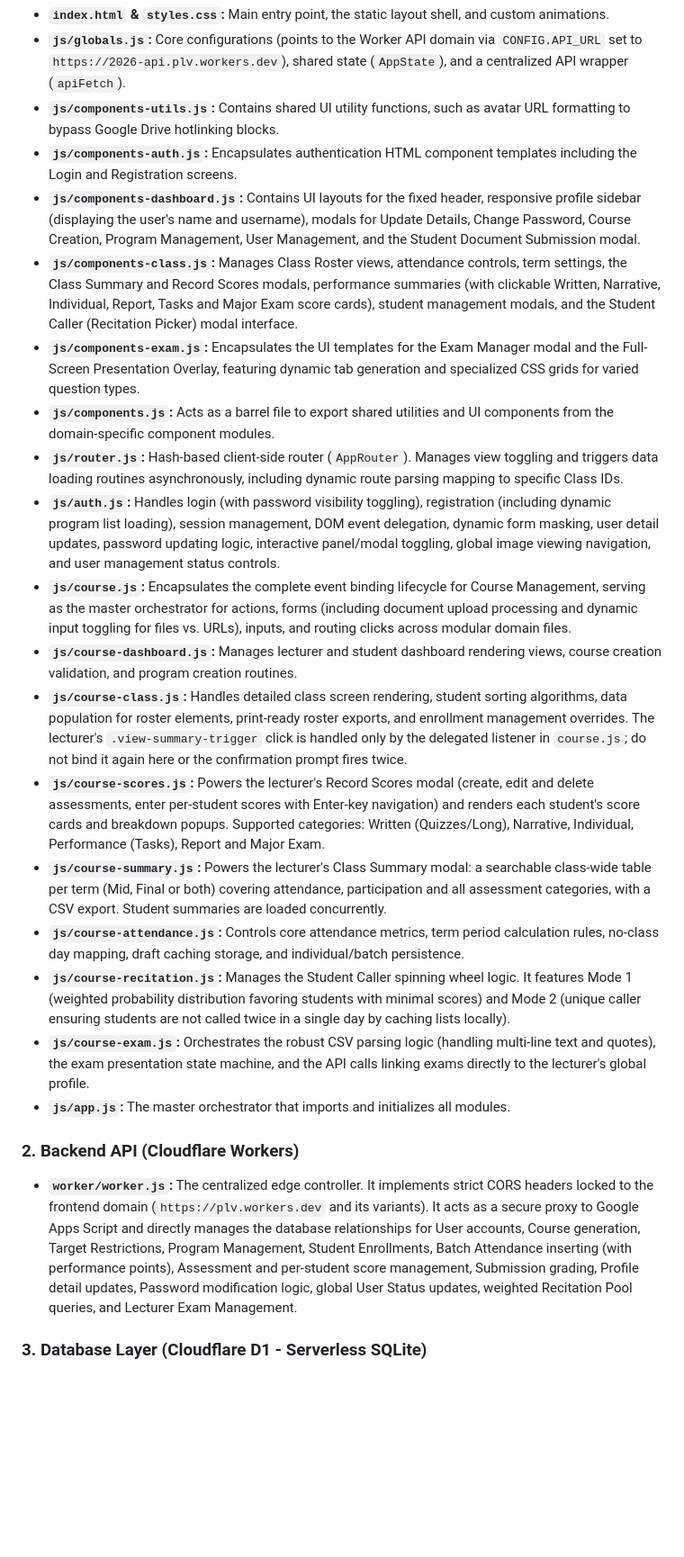
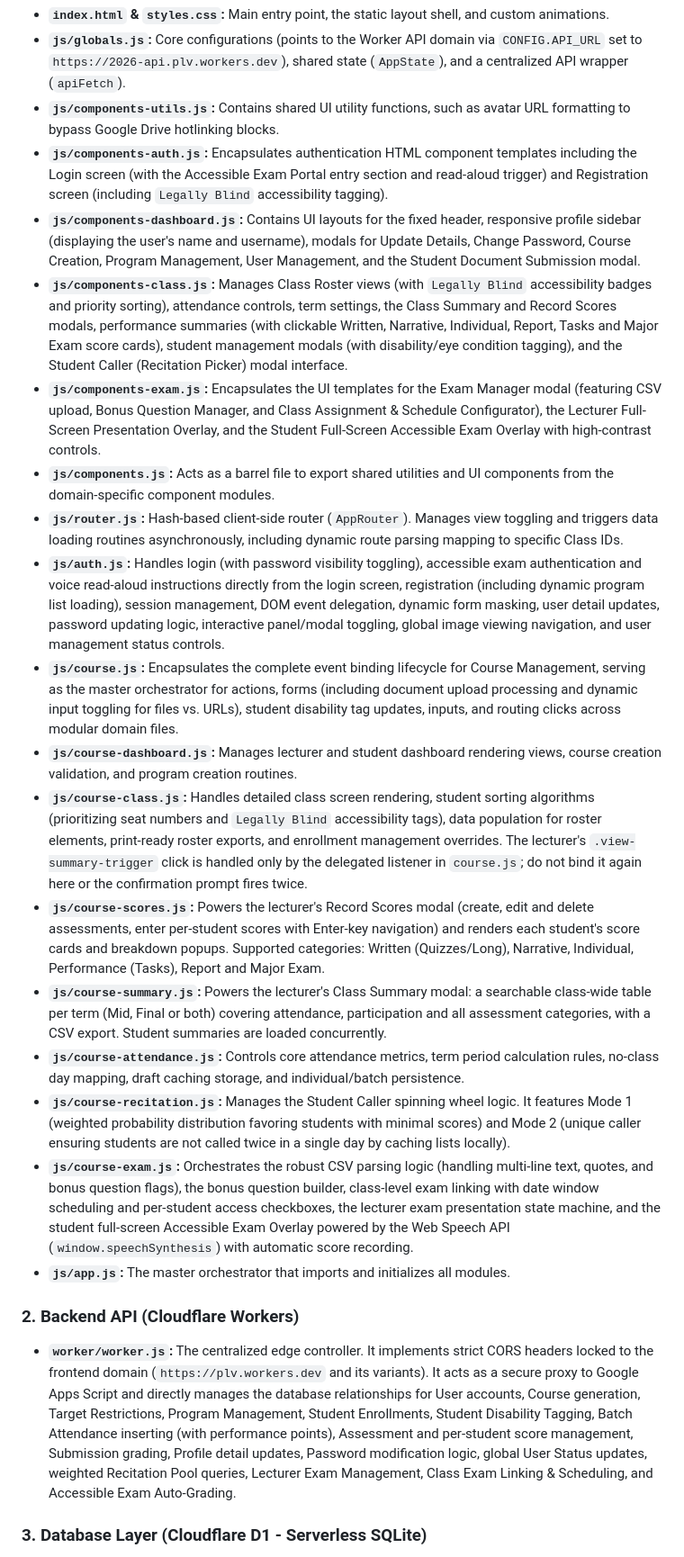
Before and after one commit to gcalacdayuniv/2026lms, a Markdown page: README.md, the part around one of its changes. Shown at 90% size. GitHub-like rendering; blank space fills up the shorter version.

```diff
--- a/README.md
+++ b/README.md
@@ -15,25 +15,25 @@ The client-side is a static Single-Page Application (SPA) using Vanilla JavaScri
 * **`index.html` & `styles.css`:** Main entry point, the static layout shell, and custom animations.
 * **`js/globals.js`:** Core configurations (points to the Worker API domain via `CONFIG.API_URL` set to `https://2026-api.plv.workers.dev`), shared state (`AppState`), and a centralized API wrapper (`apiFetch`).
 * **`js/components-utils.js`:** Contains shared UI utility functions, such as avatar URL formatting to bypass Google Drive hotlinking blocks.
-* **`js/components-auth.js`:** Encapsulates authentication HTML component templates including the Login and Registration screens.
+* **`js/components-auth.js`:** Encapsulates authentication HTML component templates including the Login screen (with the Accessible Exam Portal entry section and read-aloud trigger) and Registration screen (including `Legally Blind` accessibility tagging).
 * **`js/components-dashboard.js`:** Contains UI layouts for the fixed header, responsive profile sidebar (displaying the user's name and username), modals for Update Details, Change Password, Course Creation, Program Management, User Management, and the Student Document Submission modal.
-* **`js/components-class.js`:** Manages Class Roster views, attendance controls, term settings, the Class Summary and Record Scores modals, performance summaries (with clickable Written, Narrative, Individual, Report, Tasks and Major Exam score cards), student management modals, and the Student Caller (Recitation Picker) modal interface.
-* **`js/components-exam.js`:** Encapsulates the UI templates for the Exam Manager modal and the Full-Screen Presentation Overlay, featuring dynamic tab generation and specialized CSS grids for varied question types.
+* **`js/components-class.js`:** Manages Class Roster views (with `Legally Blind` accessibility badges and priority sorting), attendance controls, term settings, the Class Summary and Record Scores modals, performance summaries (with clickable Written, Narrative, Individual, Report, Tasks and Major Exam score cards), student management modals (with disability/eye condition tagging), and the Student Caller (Recitation Picker) modal interface.
+* **`js/components-exam.js`:** Encapsulates the UI templates for the Exam Manager modal (featuring CSV upload, Bonus Question Manager, and Class Assignment & Schedule Configurator), the Lecturer Full-Screen Presentation Overlay, and the Student Full-Screen Accessible Exam Overlay with high-contrast controls.
 * **`js/components.js`:** Acts as a barrel file to export shared utilities and UI components from the domain-specific component modules.
 * **`js/router.js`:** Hash-based client-side router (`AppRouter`). Manages view toggling and triggers data loading routines asynchronously, including dynamic route parsing mapping to specific Class IDs.
-* **`js/auth.js`:** Handles login (with password visibility toggling), registration (including dynamic program list loading), session management, DOM event delegation, dynamic form masking, user detail updates, password updating logic, interactive panel/modal toggling, global image viewing navigation, and user management status controls.
-* **`js/course.js`:** Encapsulates the complete event binding lifecycle for Course Management, serving as the master orchestrator for actions, forms (including document upload processing and dynamic input toggling for files vs. URLs), inputs, and routing clicks across modular domain files.
+* **`js/auth.js`:** Handles login (with password visibility toggling), accessible exam authentication and voice read-aloud instructions directly from the login screen, registration (including dynamic program list loading), session management, DOM event delegation, dynamic form masking, user detail updates, password updating logic, interactive panel/modal toggling, global image viewing navigation, and user management status controls.
+* **`js/course.js`:** Encapsulates the complete event binding lifecycle for Course Management, serving as the master orchestrator for actions, forms (including document upload processing and dynamic input toggling for files vs. URLs), student disability tag updates, inputs, and routing clicks across modular domain files.
 * **`js/course-dashboard.js`:** Manages lecturer and student dashboard rendering views, course creation validation, and program creation routines.
-* **`js/course-class.js`:** Handles detailed class screen rendering, student sorting algorithms, data population for roster elements, print-ready roster exports, and enrollment management overrides. The lecturer's `.view-summary-trigger` click is handled only by the delegated listener in `course.js`; do not bind it again here or the confirmation prompt fires twice.
+* **`js/course-class.js`:** Handles detailed class screen rendering, student sorting algorithms (prioritizing seat numbers and `Legally Blind` accessibility tags), data population for roster elements, print-ready roster exports, and enrollment management overrides. The lecturer's `.view-summary-trigger` click is handled only by the delegated listener in `course.js`; do not bind it again here or the confirmation prompt fires twice.
 * **`js/course-scores.js`:** Powers the lecturer's Record Scores modal (create, edit and delete assessments, enter per-student scores with Enter-key navigation) and renders each student's score cards and breakdown popups. Supported categories: Written (Quizzes/Long), Narrative, Individual, Performance (Tasks), Report and Major Exam.
 * **`js/course-summary.js`:** Powers the lecturer's Class Summary modal: a searchable class-wide table per term (Mid, Final or both) covering attendance, participation and all assessment categories, with a CSV export. Student summaries are loaded concurrently.
 * **`js/course-attendance.js`:** Controls core attendance metrics, term period calculation rules, no-class day mapping, draft caching storage, and individual/batch persistence.
 * **`js/course-recitation.js`:** Manages the Student Caller spinning wheel logic. It features Mode 1 (weighted probability distribution favoring students with minimal scores) and Mode 2 (unique caller ensuring students are not called twice in a single day by caching lists locally).
-* **`js/course-exam.js`:** Orchestrates the robust CSV parsing logic (handling multi-line text and quotes), the exam presentation state machine, and the API calls linking exams directly to the lecturer's global profile.
+* **`js/course-exam.js`:** Orchestrates the robust CSV parsing logic (handling multi-line text, quotes, and bonus question flags), the bonus question builder, class-level exam linking with date window scheduling and per-student access checkboxes, the lecturer exam presentation state machine, and the student full-screen Accessible Exam Overlay powered by the Web Speech API (`window.speechSynthesis`) with automatic score recording.
 * **`js/app.js`:** The master orchestrator that imports and initializes all modules.
 
 ### 2. Backend API (Cloudflare Workers)
-* **`worker/worker.js`:** The centralized edge controller. It implements strict CORS headers locked to the frontend domain (`https://plv.workers.dev` and its variants). It acts as a secure proxy to Google Apps Script and directly manages the database relationships for User accounts, Course generation, Target Restrictions, Program Management, Student Enrollments, Batch Attendance inserting (with performance points), Assessment and per-student score management, Submission grading, Profile detail updates, Password modification logic, global User Status updates, weighted Recitation Pool queries, and Lecturer Exam Management.
+* **`worker/worker.js`:** The centralized edge controller. It implements strict CORS headers locked to the frontend domain (`https://plv.workers.dev` and its variants). It acts as a secure proxy to Google Apps Script and directly manages the database relationships for User accounts, Course generation, Target Restrictions, Program Management, Student Enrollments, Student Disability Tagging, Batch Attendance inserting (with performance points), Assessment and per-student score management, Submission grading, Profile detail updates, Password modification logic, global User Status updates, weighted Recitation Pool queries, Lecturer Exam Management, Class Exam Linking & Scheduling, and Accessible Exam Auto-Grading.
 
 ### 3. Database Layer (Cloudflare D1 - Serverless SQLite)
 The database uses Universally Unique Identifiers (UUIDs) for all primary keys, generated on the edge via `crypto.randomUUID()`.
```
Also changed, not shown: other parts of README.md (+8 -2 lines).
